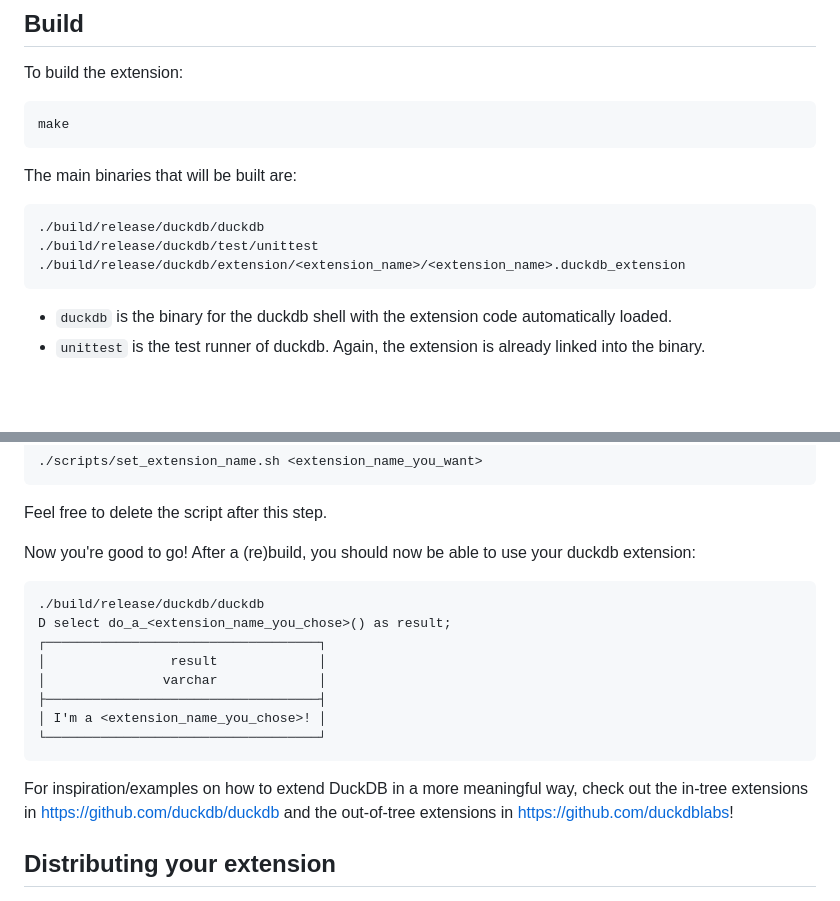
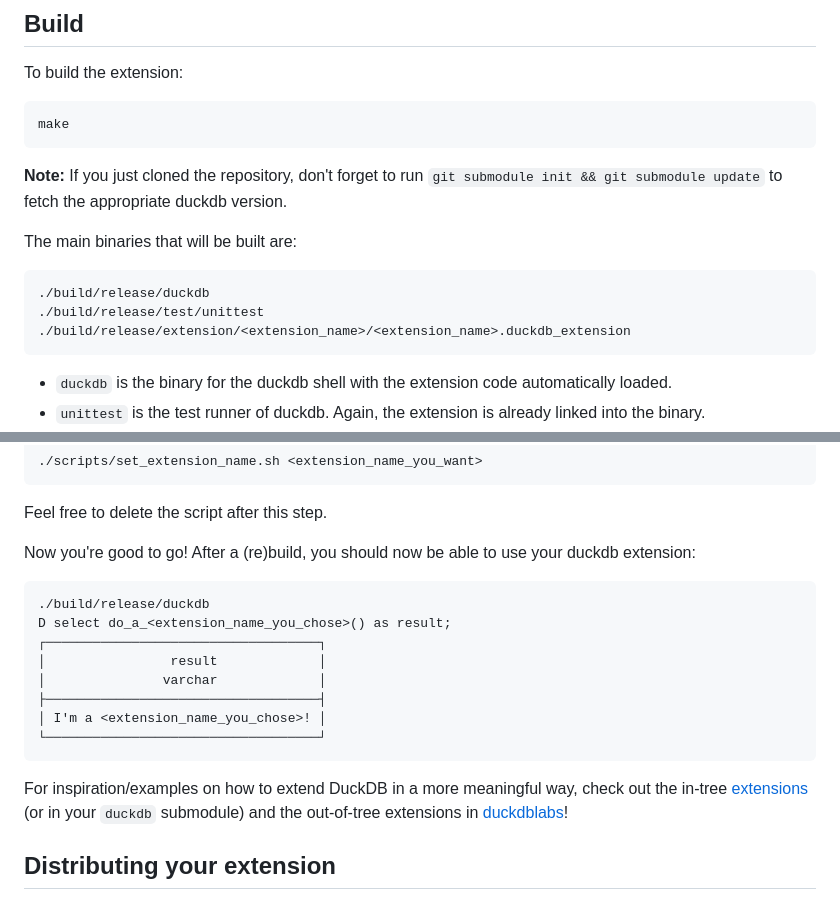
Before and after one commit to iwinalbert/deferred-columns, a Markdown page: README.md, 2 parts joined by grey strips. Rendered like a GitHub page; blank space fills up the shorter version.

Commit message:
Readme update
- added note on submodule
- updated wrong/inconsistent release/build links
- link to the extensions and mention the copy in the submodule

````diff
--- a/README.md
+++ b/README.md
@@ -9,11 +9,13 @@ To build the extension:
 ```sh
 make
 ```
+**Note:** If you just cloned the repository, don't forget to run `git submodule init && git submodule update` to fetch the appropriate duckdb version.
+
 The main binaries that will be built are:
 ```sh
-./build/release/duckdb/duckdb
-./build/release/duckdb/test/unittest
-./build/release/duckdb/extension/<extension_name>/<extension_name>.duckdb_extension
+./build/release/duckdb
+./build/release/test/unittest
+./build/release/extension/<extension_name>/<extension_name>.duckdb_extension
 ```
 - `duckdb` is the binary for the duckdb shell with the extension code automatically loaded.
 - `unittest` is the test runner of duckdb. Again, the extension is already linked into the binary.
@@ -48,7 +50,7 @@ Feel free to delete the script after this step.
 
 Now you're good to go! After a (re)build, you should now be able to use your duckdb extension:
 ```
-./build/release/duckdb/duckdb
+./build/release/duckdb
 D select do_a_<extension_name_you_chose>() as result;
 ┌───────────────────────────────────┐
 │                result             │
@@ -58,7 +60,7 @@ D select do_a_<extension_name_you_chose>() as result;
 └───────────────────────────────────┘
 ```
 
-For inspiration/examples on how to extend DuckDB in a more meaningful way, check out the in-tree extensions in https://github.com/duckdb/duckdb and the out-of-tree extensions in https://github.com/duckdblabs!
+For inspiration/examples on how to extend DuckDB in a more meaningful way, check out the in-tree [extensions](https://github.com/duckdb/duckdb/tree/master/extension) (or in your `duckdb` submodule) and the out-of-tree extensions in [duckdblabs](https://github.com/duckdblabs)!
 
 ## Distributing your extension
 Easy distribution of extensions built with this template is facilitated using a similar process used by DuckDB itself. Binaries are generated for various versions/platforms allowing duckdb to automatically install the correct binary.
````
